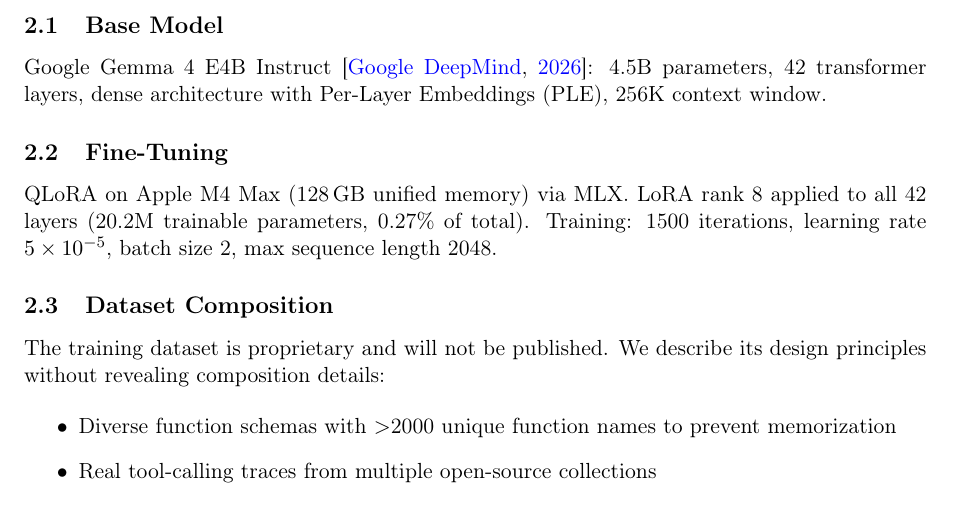
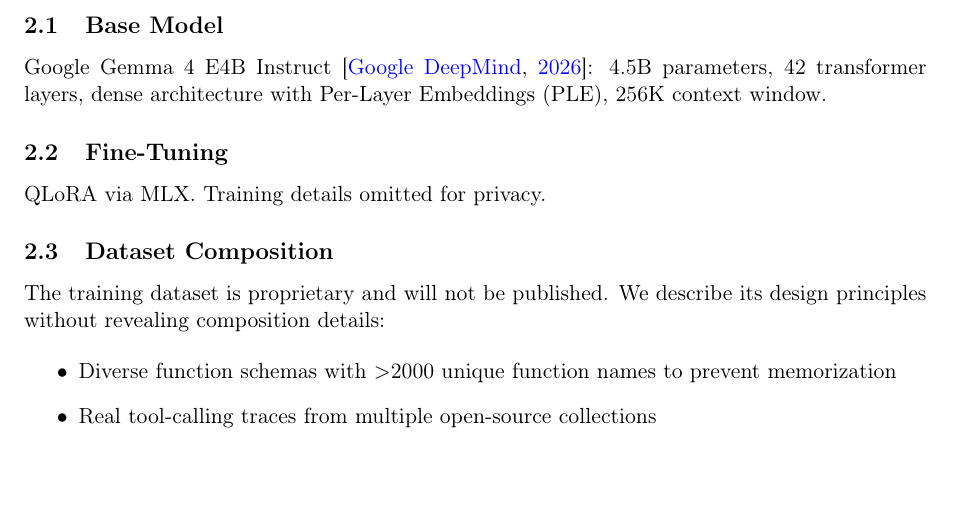
Before and after one commit to KikoCisBot/gemma4-31b-study, a LaTeX paper (paper2_agentic_expert.tex): part of page 2 of 5, cut so that both start at the same text. Compiled offline with pdfLaTeX.

Commit message:
remove hardware details for privacy

```diff
--- a/paper2_agentic_expert.tex
+++ b/paper2_agentic_expert.tex
@@ -52,7 +52,7 @@
 
 \subsection{Fine-Tuning}
 
-QLoRA on Apple M4 Max (128\,GB unified memory) via MLX. LoRA rank~8 applied to all 42 layers (20.2M trainable parameters, 0.27\% of total). Training: 1500 iterations, learning rate $5 \times 10^{-5}$, batch size~2, max sequence length 2048.
+QLoRA via MLX. Training details omitted for privacy.
 
 \subsection{Dataset Composition}
 
```
Also changed, not shown: paper.tex (+1 -1 lines), README.md.
